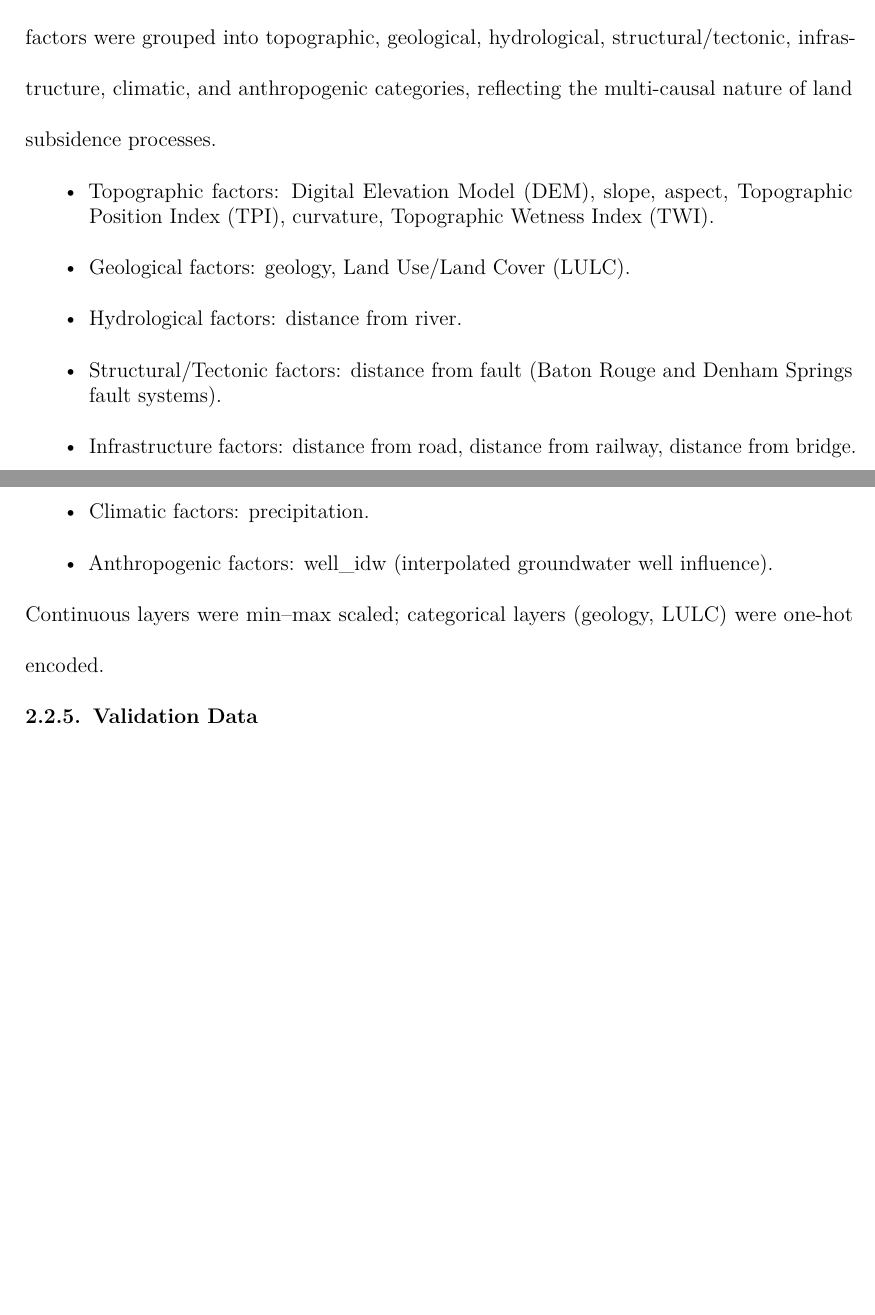
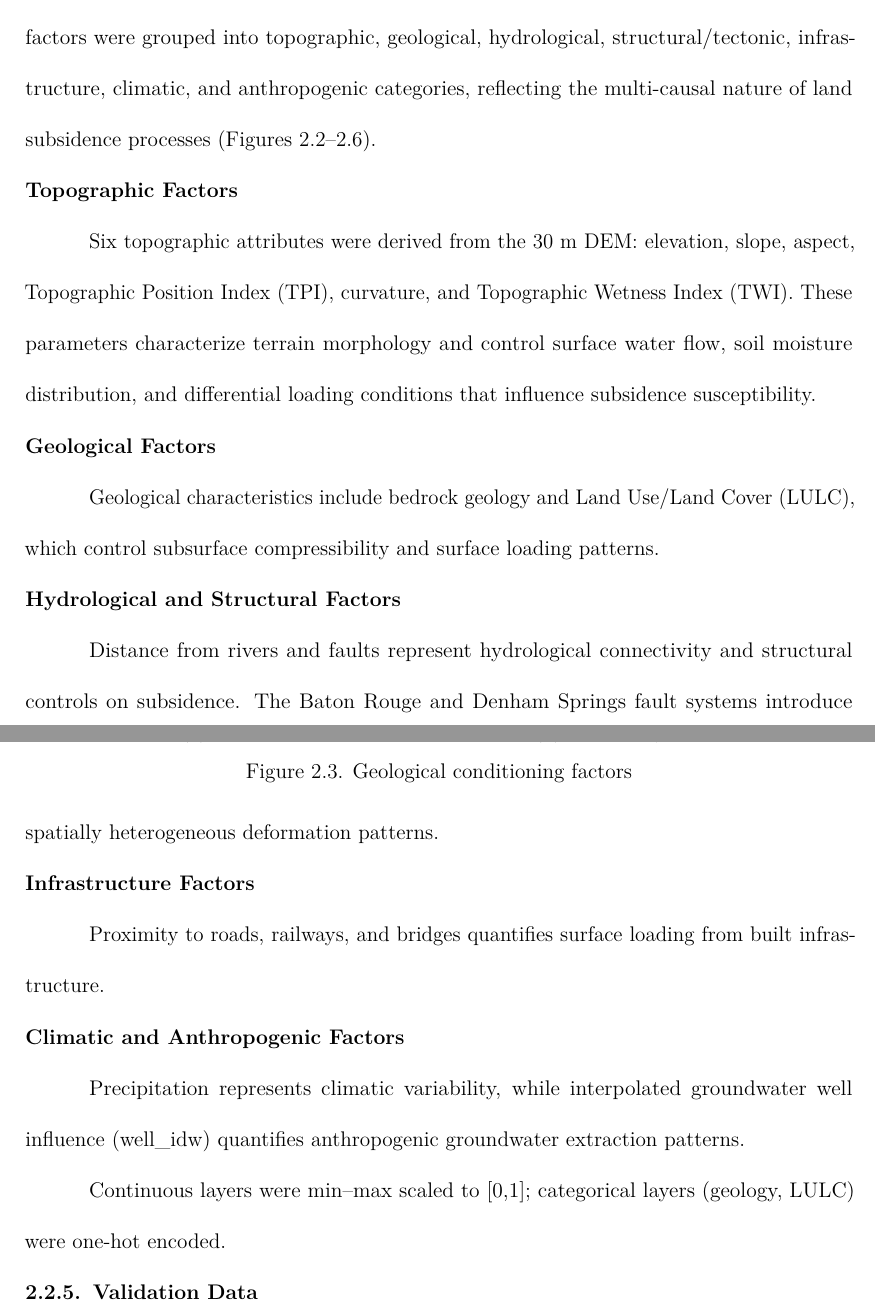
Before and after one commit to deskaygraphics/MasterThesisLsu, a LaTeX thesis (main_thesis.tex): two parts of pages 16 and 17 of 39 before the commit and two parts of pages 16 and 18 of 42 after it, joined at a grey line, cut so that both start at the same text, the shorter picture padded with empty space. Compiled offline with pdfLaTeX.

Commit message:
Add all 15 conditioning factor figures to section 2.2.4
- Organized conditioning factors into 5 subsubsections by category
- Added topographic factors (DEM, slope, aspect, TPI, curvature, TWI)
- Added geological factors (geology, LULC)
- Added hydrological/structural factors (distance to river, distance to fault)
- Added infrastructure factors (distance to road, railway, bridge)
- Added climatic/anthropogenic factors (precipitation, groundwater wells)
- Used tabular layout for professional multi-panel figures
- Added cross-references linking all factor figures
- Repositioned MyStudyArea figure for better placement

Co-Authored-By: Warp <agent@warp.dev>

```diff
--- a/main_thesis.tex
+++ b/main_thesis.tex
@@ -295,15 +295,7 @@ widely adopted for atmospheric phase screen correction in InSAR studies \citep{H
 \subsection{Geospatial Conditioning Factors}
 A total of fifteen (15) geospatial conditioning factors were prepared at 30 m resolution and
 aligned to a common spatial grid for land subsidence susceptibility modelling.
-These factors were grouped into topographic, geological, hydrological, structural/tectonic, infrastructure, climatic, and anthropogenic categories, reflecting the multi-causal nature of land subsidence processes.
+These factors were grouped into topographic, geological, hydrological, structural/tectonic, infrastructure, climatic, and anthropogenic categories, reflecting the multi-causal nature of land subsidence processes (Figures~\ref{fig:topo_factors}--\ref{fig:anthro_factors}).
 
-\begin{itemize}
-\item Topographic factors: Digital Elevation Model (DEM), slope, aspect, Topographic Position Index (TPI), curvature, Topographic Wetness Index (TWI).
-\item Geological factors: geology, Land Use/Land Cover (LULC).
-\item Hydrological factors: distance from river.
-\item Structural/Tectonic factors: distance from fault (Baton Rouge and Denham Springs fault systems).
-\item Infrastructure factors: distance from road, distance from railway, distance from bridge.
-\item Climatic factors: precipitation.
-\item Anthropogenic factors: well\_idw (interpolated groundwater well influence).
-\end{itemize}
-Continuous layers were min--max scaled; categorical layers (geology, LULC) were one-hot encoded.
+\subsubsection{Topographic Factors}
+Six topographic attributes were derived from the 30 m DEM: elevation, slope, aspect, Topographic Position Index (TPI), curvature, and Topographic Wetness Index (TWI). These parameters characterize terrain morphology and control surface water flow, soil moisture distribution, and differential loading conditions that influence subsidence susceptibility.
@@ -309,0 +317,5 @@ Continuous layers were min--max scaled; categorical layers (geology, LULC) were
+\label{fig:topo_factors}
+\end{figure}
+
+\subsubsection{Geological Factors}
+Geological characteristics include bedrock geology and Land Use/Land Cover (LULC), which control subsurface compressibility and surface loading patterns.
@@ -309,0 +328,8 @@ Continuous layers were min--max scaled; categorical layers (geology, LULC) were
+(a) Geology & (b) Land Use/Land Cover
+\end{tabular}
+\caption{Geological conditioning factors}
+\label{fig:geo_factors}
+\end{figure}
+
+\subsubsection{Hydrological and Structural Factors}
+Distance from rivers and faults represent hydrological connectivity and structural controls on subsidence. The Baton Rouge and Denham Springs fault systems introduce spatially heterogeneous deformation patterns.
@@ -309,0 +348,2 @@ Continuous layers were min--max scaled; categorical layers (geology, LULC) were
+\subsubsection{Infrastructure Factors}
+Proximity to roads, railways, and bridges quantifies surface loading from built infrastructure.
@@ -309,0 +360,5 @@ Continuous layers were min--max scaled; categorical layers (geology, LULC) were
+\label{fig:infra_factors}
+\end{figure}
+
+\subsubsection{Climatic and Anthropogenic Factors}
+Precipitation represents climatic variability, while interpolated groundwater well influence (well\_idw) quantifies anthropogenic groundwater extraction patterns.
@@ -310,3 +374,7 @@ Continuous layers were min--max scaled; categorical layers (geology, LULC) were
+\label{fig:anthro_factors}
+\end{figure}
+
+Continuous layers were min--max scaled to [0,1]; categorical layers (geology, LULC) were one-hot encoded.
 
 \subsection{Validation Data}
 InSAR-derived deformation was validated using GNSS vertical displacement time series
```
Also changed, not shown: media/All_layers/Curvature.png (added), media/All_layers/TPI.png (added), media/All_layers/aspect.png (added), media/All_layers/dem.png (added), media/All_layers/distancebridge.png (added), media/All_layers/distancefrod.png (added), media/All_layers/distancerail.png (added), media/All_layers/dtf.png (added), main_thesis.tex (62 more changed lines), 10 other files.
